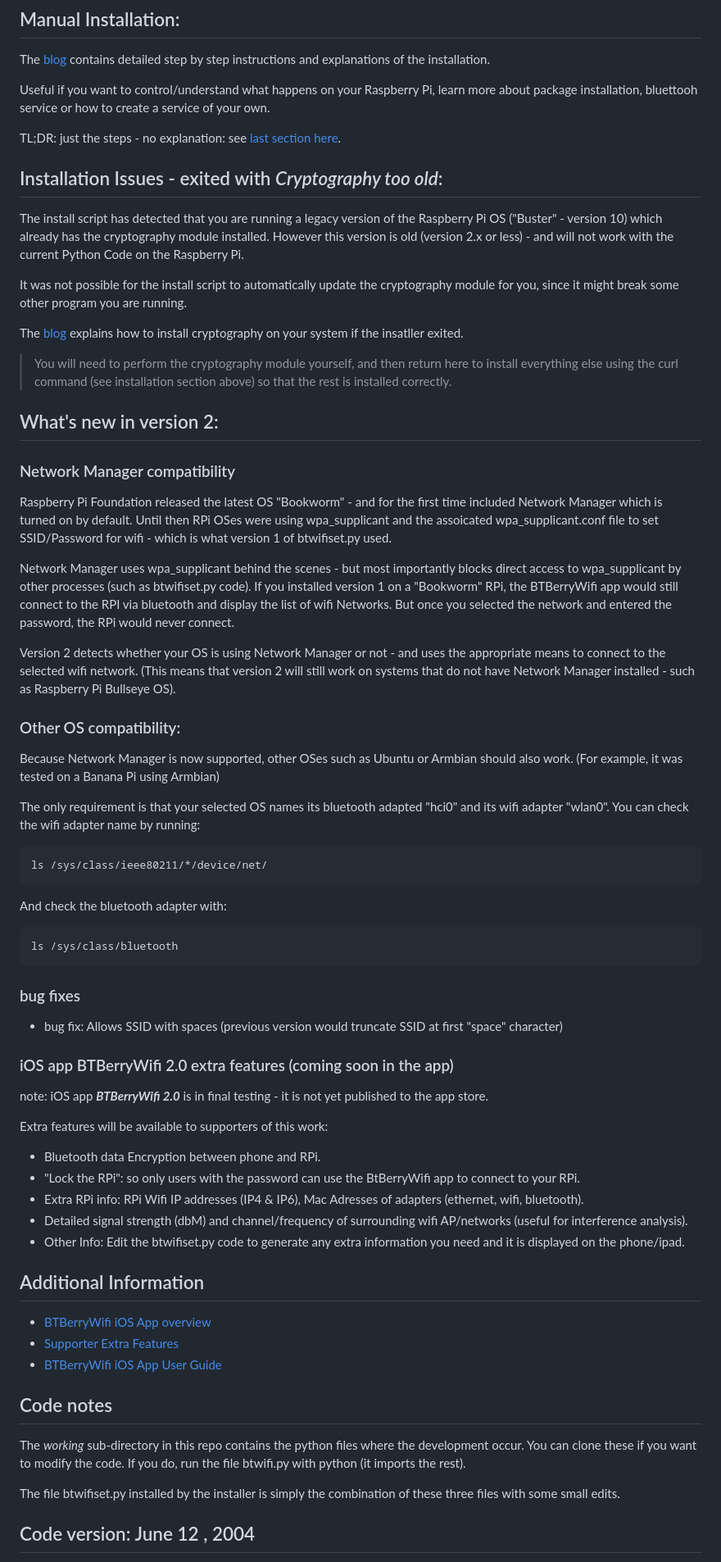
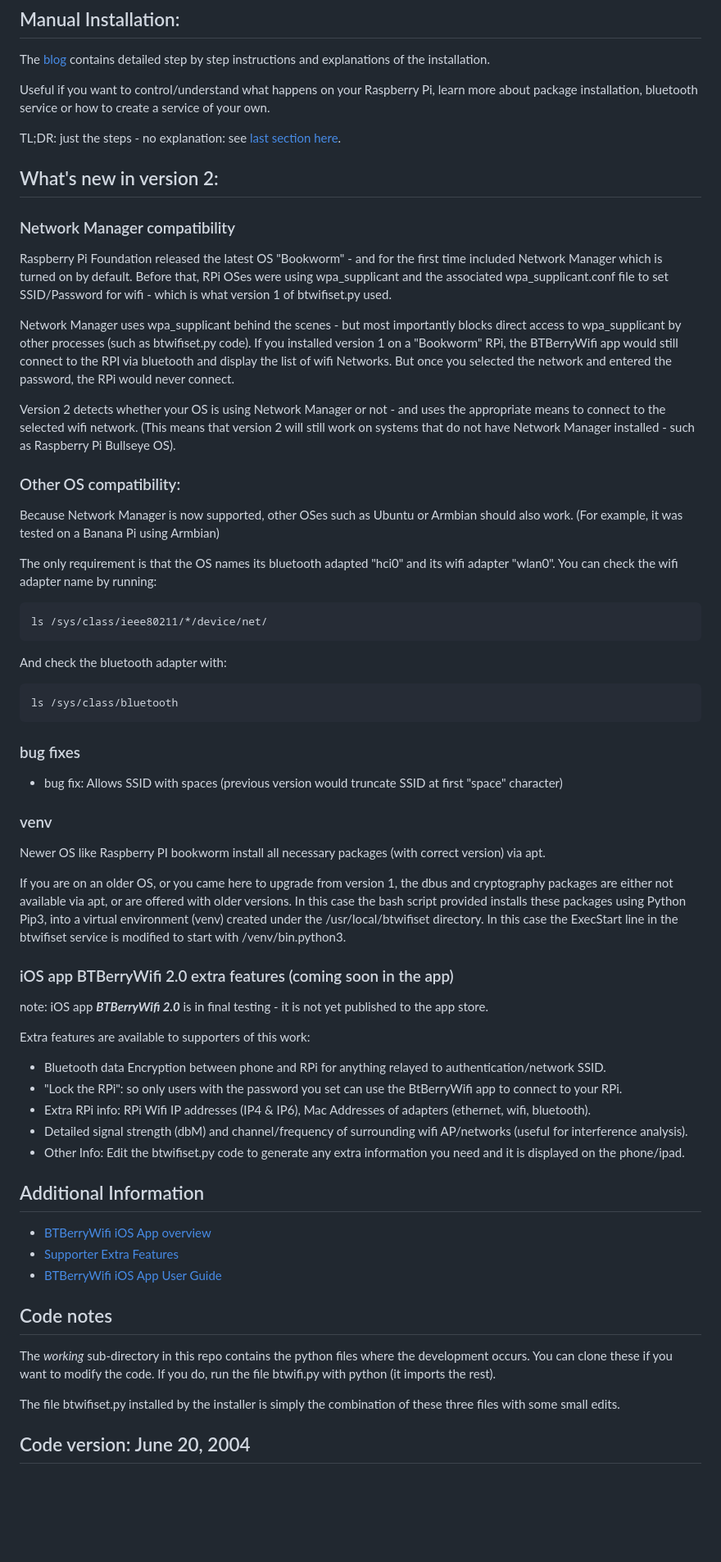
Before and after one commit to nksan/Rpi-SetWiFi-viaBluetooth, a Markdown page: README.md, the part around one of its changes. Shown at 82% size. GitHub-like rendering; blank space fills up the shorter version.

Commit message:
updated read me re venv

````diff
--- a/README.md
+++ b/README.md
@@ -65,24 +66,16 @@ When you burn the customized IMG to an SSD/SD Card, you'll specify the hostname.
 
 The [blog](https://normfrenette.com/Set-wifi-via-bluetooth/Installation-RaspberryPi-manual/#sectionTop) contains detailed step by step instructions and explanations of the installation.
 
-Useful if you want to control/understand what happens on your Raspberry Pi, learn more about package installation, bluettooh service or how to create a service of your own.
+Useful if you want to control/understand what happens on your Raspberry Pi, learn more about package installation, bluetooth  service or how to create a service of your own.
 
 TL;DR: just the steps - no explanation: see [last section here](#user-content-manual-install-code).
-
-## Installation Issues - exited with *Cryptography too old*:
-The install script has detected that you are running a legacy version of the Raspberry Pi OS ("Buster" - version 10) which already has the cryptography module installed.  However this version is old (version 2.x or less) - and will not work with the current Python Code on the Raspberry Pi.
-
-It was not possible for the install script to automatically update the cryptography module for you, since it might break some other program you are running.
-
-The [blog](https://normfrenette.com/Set-wifi-via-bluetooth/Installation-RaspberryPi-manual/#crypto-exit) explains how to install cryptography on your system if the insatller exited.
->You will need to perform the cryptography module yourself, and then return here to install everything else using the curl command (see installation section above) so that the rest is installed correctly.
 
 ## What's new in version 2:
 
 ### Network Manager compatibility
 
 Raspberry Pi Foundation released the latest OS "Bookworm" - and for the first time included Network Manager which is turned on by default.
-Until then RPi OSes were using wpa_supplicant and the assoicated wpa_supplicant.conf file to set SSID/Password for wifi - which is what version 1 of btwifiset.py used.
+Before that, RPi OSes were using wpa_supplicant and the associated  wpa_supplicant.conf file to set SSID/Password for wifi - which is what version 1 of btwifiset.py used.
 
 Network Manager uses wpa_supplicant behind the scenes - but most importantly blocks direct access to wpa_supplicant by other processes (such as btwifiset.py code).  If you installed version 1 on a "Bookworm" RPi, the BTBerryWifi app would still connect to the RPI via bluetooth and display the list of wifi Networks. But once you selected the network and entered the password, the RPi would never connect.
 
@@ -92,7 +85,7 @@ Version 2 detects whether your OS is using Network Manager or not - and uses the
 
 Because Network Manager is now supported, other OSes such as Ubuntu or Armbian should also work.  (For example, it was tested on a Banana Pi using Armbian)
 
-The only requirement is that your selected OS names its bluetooth adapted "hci0" and its wifi adapter "wlan0". You can check the wifi adapter name by running:
+The only requirement is that the OS names its bluetooth adapted "hci0" and its wifi adapter "wlan0". You can check the wifi adapter name by running:
 ```
 ls /sys/class/ieee80211/*/device/net/
 ```
@@ -105,15 +98,22 @@ ls /sys/class/bluetooth
 
 * bug fix: Allows SSID with spaces (previous version would truncate SSID at first "space" character)
 
+### venv
+
+Newer OS like Raspberry  PI bookworm install all necessary packages (with correct version) via apt.
+
+If you are on an older OS, or you came here to upgrade from version 1, the dbus and cryptography packages are either not available via apt, or are offered with older versions.  In this case the bash script provided installs these packages using Python Pip3, into a virtual environment  (venv) created under the /usr/local/btwifiset directory.  In this case the ExecStart line in the btwifiset service is modified to start with /venv/bin.python3.
+
+
 ### iOS app BTBerryWifi 2.0 extra features (coming soon in the app)
 
 note: iOS app ***BTBerryWifi 2.0*** is in final testing - it is not yet published to the app store.
 
-Extra features will be available to supporters of this work:
+Extra features are available to supporters of this work:
 
-* Bluetooth data Encryption between phone and RPi.
-* "Lock the RPi": so only users with the password can use the BtBerryWifi app to connect to your RPi.
-* Extra RPi info: RPi Wifi IP addresses (IP4 & IP6), Mac Adresses of adapters (ethernet, wifi, bluetooth).
+* Bluetooth data Encryption between phone and RPi for anything relayed to authentication/network SSID.
+* "Lock the RPi": so only users with the password you set can use the BtBerryWifi app to connect to your RPi.
+* Extra RPi info: RPi Wifi IP addresses (IP4 & IP6), Mac Addresses  of adapters (ethernet, wifi, bluetooth).
 * Detailed signal strength (dbM) and channel/frequency of surrounding wifi AP/networks (useful for interference analysis).
 * Other Info: Edit the btwifiset.py code to generate any extra information you need and it is displayed on the phone/ipad.
 
@@ -126,9 +126,9 @@ Extra features will be available to supporters of this work:
 
 ## Code notes
 
-The *working* sub-directory in this repo contains the python files where the development occur. You can clone these if you want to modify the code. If you do, run the file btwifi.py with python (it imports the rest).
+The *working* sub-directory in this repo contains the python files where the development occurs. You can clone these if you want to modify the code. If you do, run the file btwifi.py with python (it imports the rest).
 
 The file btwifiset.py installed by the installer is simply the combination of these three files with some small edits.
 
-## Code version: June 12 , 2004
+## Code version: June 20, 2004
 
````
Also changed, not shown: other parts of README.md (+13 -12 lines).
